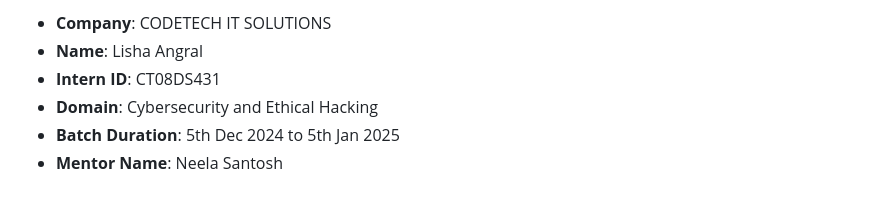
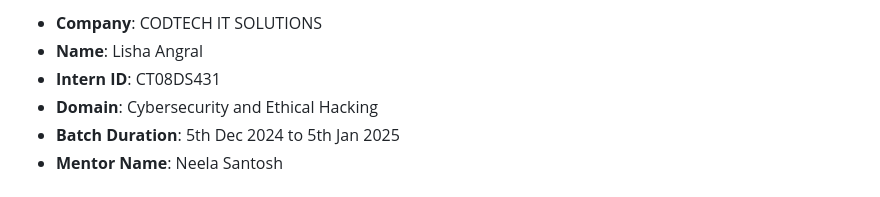
Before and after one commit to lishaangral/password-authenticator, a Markdown page: README.md, the part around the change. Drawn GitHub-style.

```diff
--- a/README.md
+++ b/README.md
@@ -1,4 +1,4 @@
-- **Company**: CODETECH IT SOLUTIONS
+- **Company**: CODTECH IT SOLUTIONS
 - **Name**: Lisha Angral
 - **Intern ID**: CT08DS431
 - **Domain**: Cybersecurity and Ethical Hacking
```
